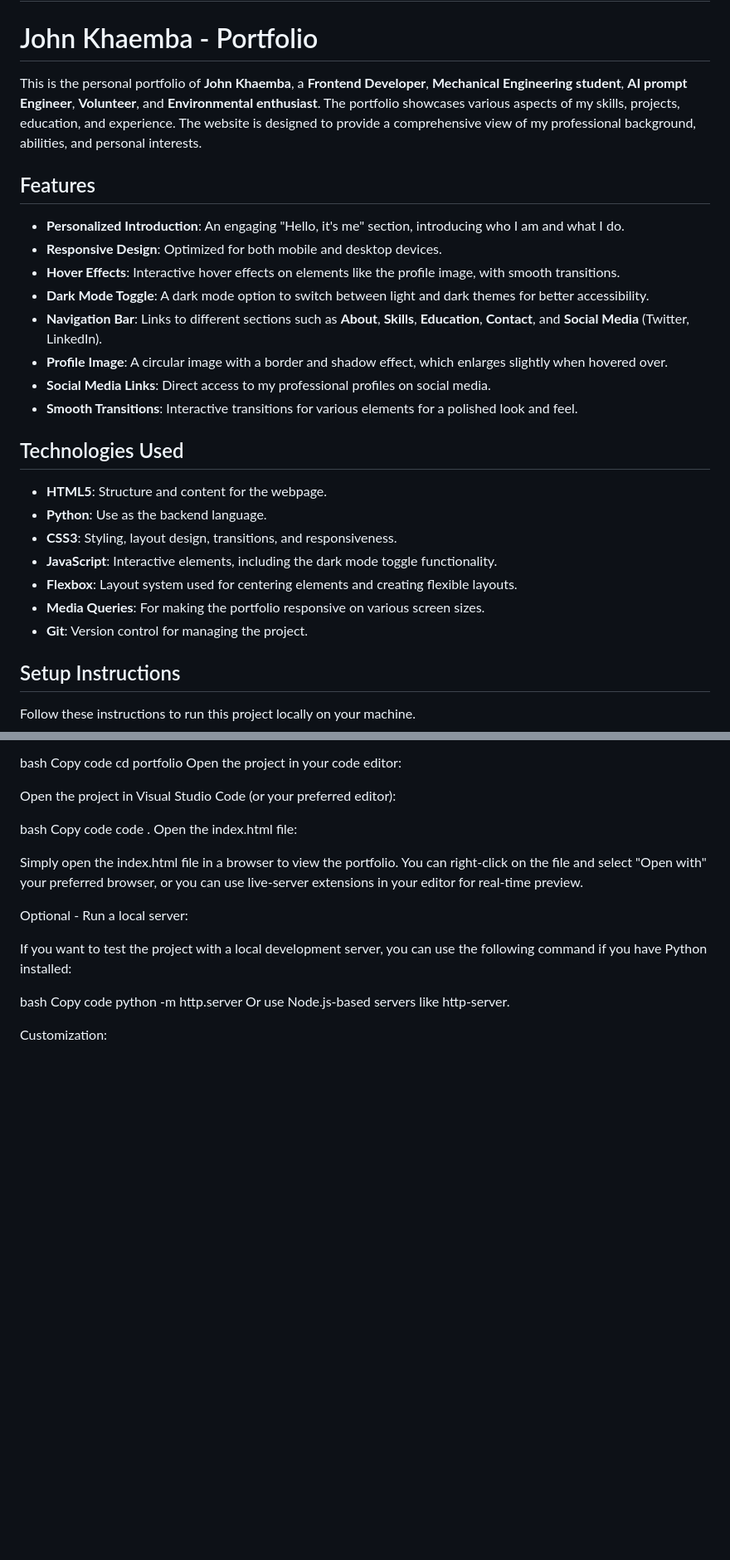
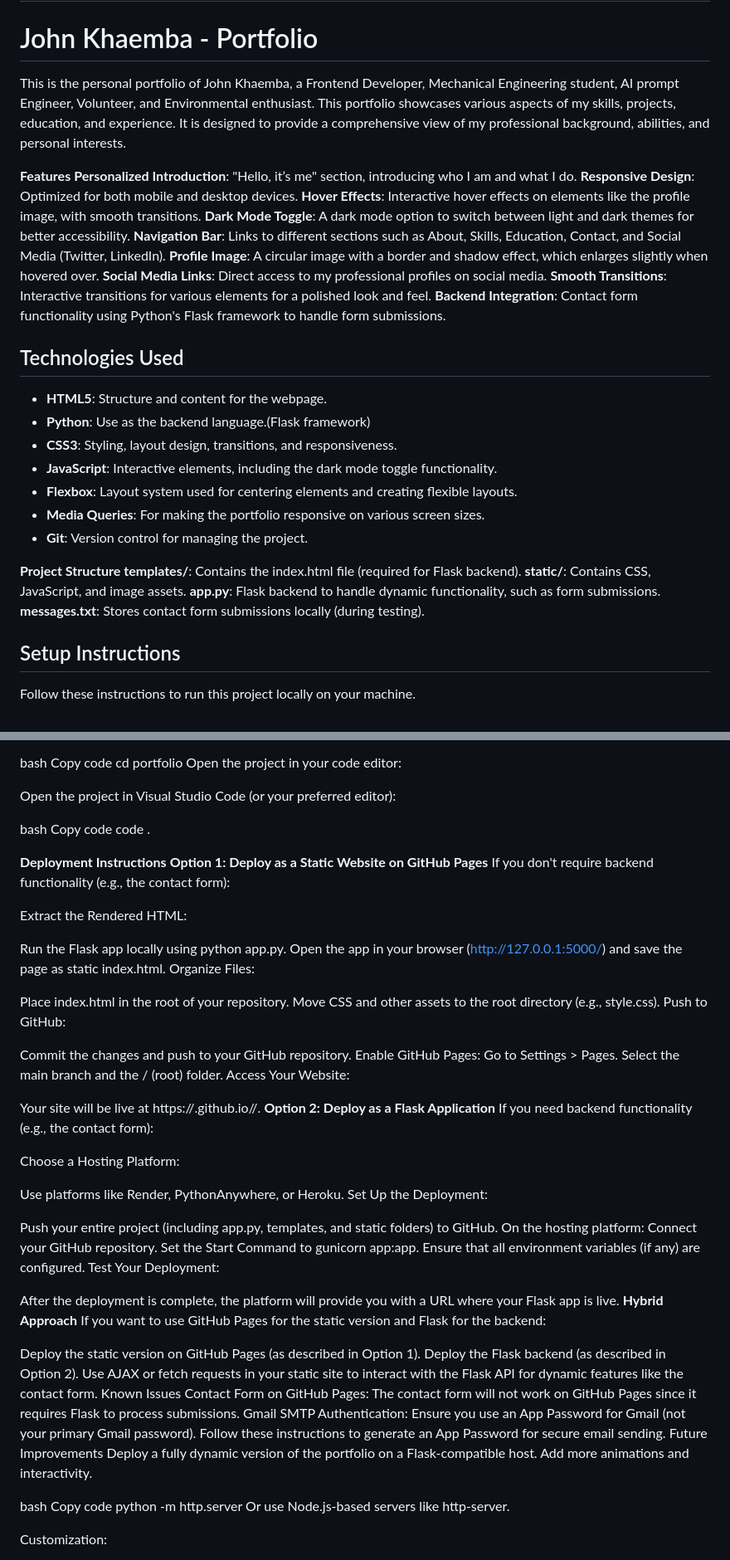
Before and after one commit to jhnnyjava/Portfolio-Safaricom_Hook_Cohort_1_Peer_to_peer_Learning._Group_18, a Markdown page: README.md, 2 parts joined by grey strips. Shown: that part at 83% size. GitHub-like rendering; blank space fills up the shorter version.

```diff
--- a/README.md
+++ b/README.md
@@ -1,28 +1,35 @@
 # Portfolio-Safaricom_Hook_Cohort_1_Peer_to_peer_Learning._Group_18
 # John Khaemba - Portfolio
 
-This is the personal portfolio of **John Khaemba**, a **Frontend Developer**, **Mechanical Engineering student**, **AI prompt Engineer**, **Volunteer**, and **Environmental enthusiast**. The portfolio showcases various aspects of my skills, projects, education, and experience. The website is designed to provide a comprehensive view of my professional background, abilities, and personal interests.
+This is the personal portfolio of John Khaemba, a Frontend Developer, Mechanical Engineering student, AI prompt Engineer, Volunteer, and Environmental enthusiast. This portfolio showcases various aspects of my skills, projects, education, and experience. It is designed to provide a comprehensive view of my professional background, abilities, and personal interests.
 
-## Features
+**Features**
+**Personalized Introduction**: "Hello, it’s me" section, introducing who I am and what I do.
+**Responsive Design**: Optimized for both mobile and desktop devices.
+**Hover Effects**: Interactive hover effects on elements like the profile image, with smooth transitions.
+**Dark Mode Toggle**: A dark mode option to switch between light and dark themes for better accessibility.
+**Navigation Bar**: Links to different sections such as About, Skills, Education, Contact, and Social Media (Twitter, LinkedIn).
+**Profile Image**: A circular image with a border and shadow effect, which enlarges slightly when hovered over.
+**Social Media Links**: Direct access to my professional profiles on social media.
+**Smooth Transitions**: Interactive transitions for various elements for a polished look and feel.
+**Backend Integration**: Contact form functionality using Python's Flask framework to handle form submissions.
 
-- **Personalized Introduction**: An engaging "Hello, it's me" section, introducing who I am and what I do.
-- **Responsive Design**: Optimized for both mobile and desktop devices.
-- **Hover Effects**: Interactive hover effects on elements like the profile image, with smooth transitions.
-- **Dark Mode Toggle**: A dark mode option to switch between light and dark themes for better accessibility.
-- **Navigation Bar**: Links to different sections such as **About**, **Skills**, **Education**, **Contact**, and **Social Media** (Twitter, LinkedIn).
-- **Profile Image**: A circular image with a border and shadow effect, which enlarges slightly when hovered over.
-- **Social Media Links**: Direct access to my professional profiles on social media.
-- **Smooth Transitions**: Interactive transitions for various elements for a polished look and feel.
 
 ## Technologies Used
 
 - **HTML5**: Structure and content for the webpage.
-- **Python**: Use as the backend language.
+- **Python**: Use as the backend language.(Flask framework)
 - **CSS3**: Styling, layout design, transitions, and responsiveness.
 - **JavaScript**: Interactive elements, including the dark mode toggle functionality.
 - **Flexbox**: Layout system used for centering elements and creating flexible layouts.
 - **Media Queries**: For making the portfolio responsive on various screen sizes.
 - **Git**: Version control for managing the project.
+
+**Project Structure**
+**templates/**: Contains the index.html file (required for Flask backend).
+**static/**: Contains CSS, JavaScript, and image assets.
+**app.py**: Flask backend to handle dynamic functionality, such as form submissions.
+**messages.txt**: Stores contact form submissions locally (during testing).
 
 ## Setup Instructions
 
@@ -58,13 +65,57 @@ Open the project in Visual Studio Code (or your preferred editor):
 bash
 Copy code
 code .
-Open the index.html file:
 
-Simply open the index.html file in a browser to view the portfolio. You can right-click on the file and select "Open with" your preferred browser, or you can use live-server extensions in your editor for real-time preview.
+**Deployment Instructions**
+**Option 1: Deploy as a Static Website on GitHub Pages**
+If you don't require backend functionality (e.g., the contact form):
 
-Optional - Run a local server:
+Extract the Rendered HTML:
 
-If you want to test the project with a local development server, you can use the following command if you have Python installed:
+Run the Flask app locally using python app.py.
+Open the app in your browser (http://127.0.0.1:5000/) and save the page as static index.html.
+Organize Files:
+
+Place index.html in the root of your repository.
+Move CSS and other assets to the root directory (e.g., style.css).
+Push to GitHub:
+
+Commit the changes and push to your GitHub repository.
+Enable GitHub Pages:
+Go to Settings > Pages.
+Select the main branch and the / (root) folder.
+Access Your Website:
+
+Your site will be live at https://<your-username>.github.io/<repository-name>/.
+**Option 2: Deploy as a Flask Application**
+If you need backend functionality (e.g., the contact form):
+
+Choose a Hosting Platform:
+
+Use platforms like Render, PythonAnywhere, or Heroku.
+Set Up the Deployment:
+
+Push your entire project (including app.py, templates, and static folders) to GitHub.
+On the hosting platform:
+Connect your GitHub repository.
+Set the Start Command to gunicorn app:app.
+Ensure that all environment variables (if any) are configured.
+Test Your Deployment:
+
+After the deployment is complete, the platform will provide you with a URL where your Flask app is live.
+**Hybrid Approach**
+If you want to use GitHub Pages for the static version and Flask for the backend:
+
+Deploy the static version on GitHub Pages (as described in Option 1).
+Deploy the Flask backend (as described in Option 2).
+Use AJAX or fetch requests in your static site to interact with the Flask API for dynamic features like the contact form.
+Known Issues
+Contact Form on GitHub Pages: The contact form will not work on GitHub Pages since it requires Flask to process submissions.
+Gmail SMTP Authentication: Ensure you use an App Password for Gmail (not your primary Gmail password). Follow these instructions to generate an App Password for secure email sending.
+Future Improvements
+Deploy a fully dynamic version of the portfolio on a Flask-compatible host.
+Add more animations and interactivity.
+
 
 bash
 Copy code
```
